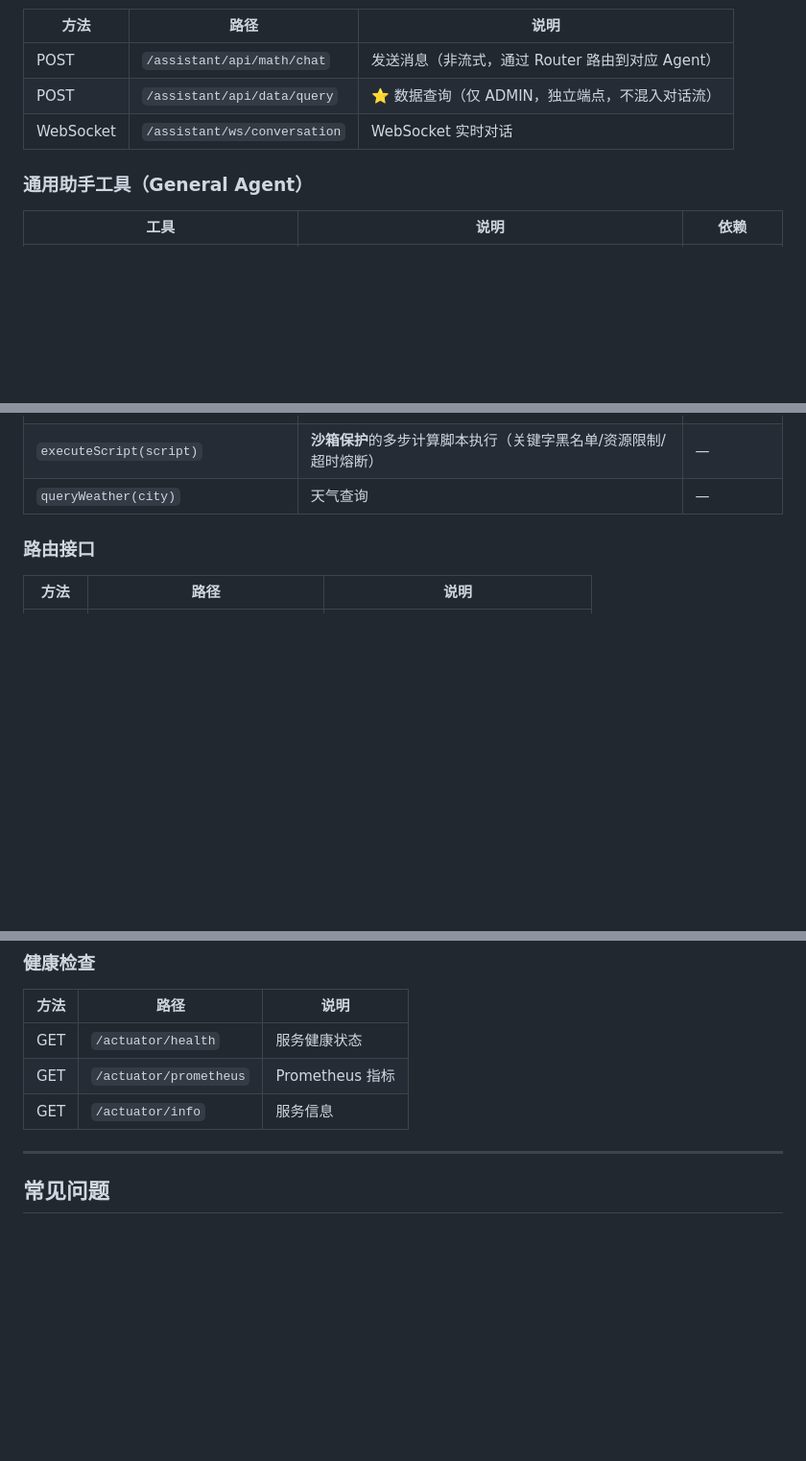
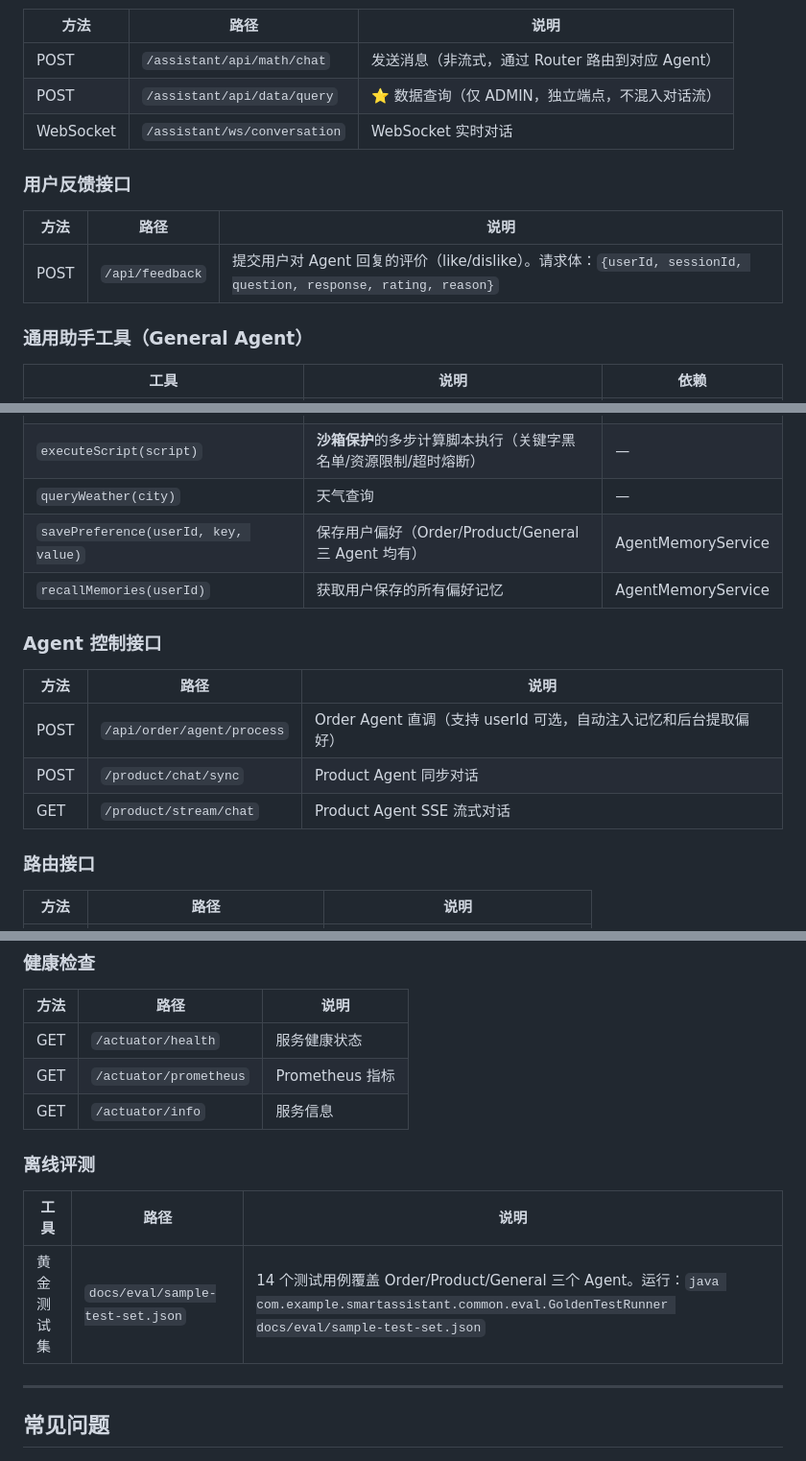
Before and after one commit to Yu-hk/SmartAssistant, a Markdown page: README.md, 3 parts joined by grey strips. Shown at 96% size. Rendered like a GitHub page; blank space fills up the shorter version.

Commit message:
docs: 更新 README API 文档 — 反馈/记忆工具/Agent控制/离线评测
- 新增: 用户反馈接口(POST /api/feedback)
- 新增: Agent 记忆工具(savePreference/recallMemories)
- 新增: Agent 控制接口(order/product)
- 新增: 离线评测(黄金测试集 docs/eval/)

```diff
--- a/README.md
+++ b/README.md
@@ -1032,6 +1032,12 @@ chat:
 | POST | `/assistant/api/data/query` | ⭐ 数据查询（仅 ADMIN，独立端点，不混入对话流） |
 | WebSocket | `/assistant/ws/conversation` | WebSocket 实时对话 |
 
+### 用户反馈接口
+
+| 方法 | 路径 | 说明 |
+|------|------|------|
+| POST | `/api/feedback` | 提交用户对 Agent 回复的评价（like/dislike）。请求体：`{userId, sessionId, question, response, rating, reason}` |
+
 ### 通用助手工具（General Agent）
 
 | 工具 | 说明 | 依赖 |
@@ -1043,6 +1049,16 @@ chat:
 | `convertCurrency(value, from, to)` | 货币汇率转换 | 实时汇率 API |
 | `executeScript(script)` | **沙箱保护**的多步计算脚本执行（关键字黑名单/资源限制/超时熔断） | — |
 | `queryWeather(city)` | 天气查询 | — |
+| `savePreference(userId, key, value)` | 保存用户偏好（Order/Product/General 三 Agent 均有） | AgentMemoryService |
+| `recallMemories(userId)` | 获取用户保存的所有偏好记忆 | AgentMemoryService |
+
+### Agent 控制接口
+
+| 方法 | 路径 | 说明 |
+|------|------|------|
+| POST | `/api/order/agent/process` | Order Agent 直调（支持 userId 可选，自动注入记忆和后台提取偏好） |
+| POST | `/product/chat/sync` | Product Agent 同步对话 |
+| GET | `/product/stream/chat` | Product Agent SSE 流式对话 |
 
 ### 路由接口
 
@@ -1063,6 +1079,12 @@ chat:
 | GET | `/actuator/health` | 服务健康状态 |
 | GET | `/actuator/prometheus` | Prometheus 指标 |
 | GET | `/actuator/info` | 服务信息 |
+
+### 离线评测
+
+| 工具 | 路径 | 说明 |
+|------|------|------|
+| 黄金测试集 | `docs/eval/sample-test-set.json` | 14 个测试用例覆盖 Order/Product/General 三个 Agent。运行：`java com.example.smartassistant.common.eval.GoldenTestRunner docs/eval/sample-test-set.json` |
 
 ---
 
```
